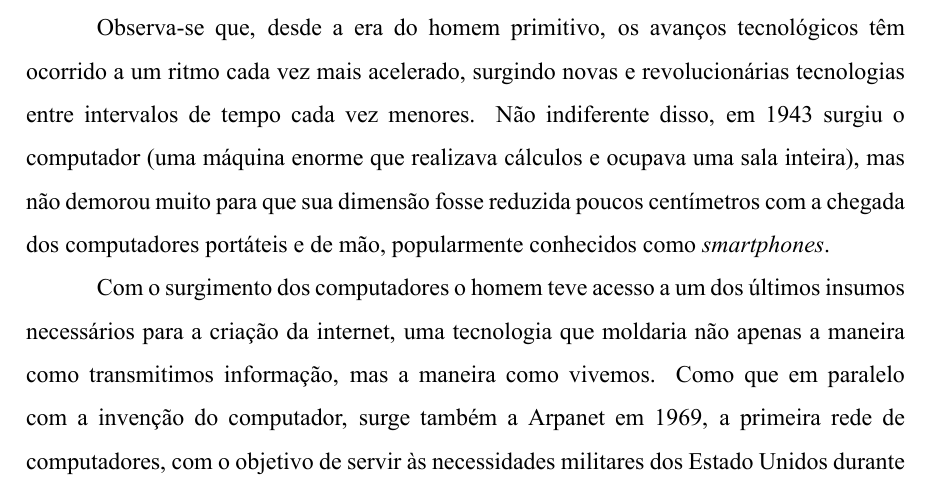
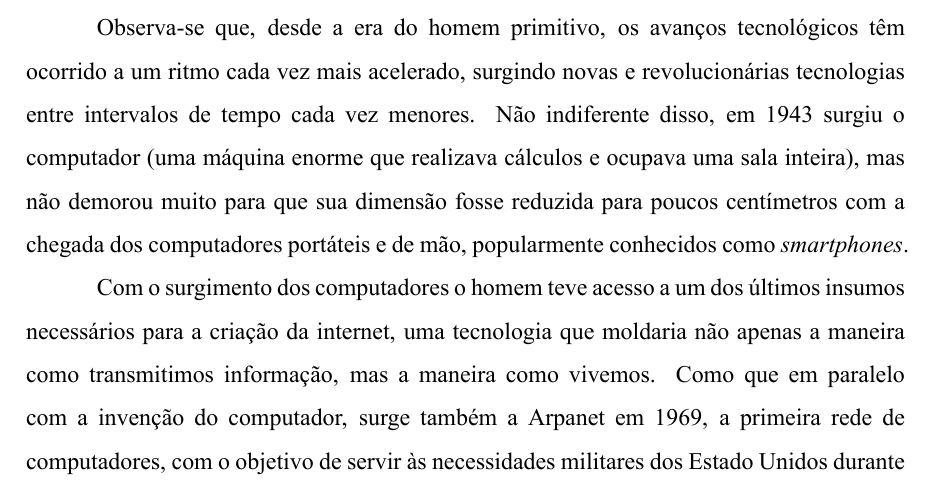
Before and after one commit to henriquesebastiao/tcc, a LaTeX thesis (tcc.tex, which reads textuais/introducao.tex): part of page 7 of 12, cut so that both start at the same text. Compiled offline with XeLaTeX.

Commit message:
Corrigindo palavra faltante na linha 60
Co-authored-by: Emanuel Chagas <pinheiroemanuel192@gmail.com>

```diff
--- a/textuais/introducao.tex
+++ b/textuais/introducao.tex
@@ -57,7 +57,7 @@ surgindo novas e revolucionárias tecnologias entre intervalos de
 tempo cada vez menores. Não indiferente disso, em 1943 surgiu o
 computador (uma máquina enorme que realizava cálculos e ocupava uma
 sala inteira), mas não demorou muito para que sua dimensão fosse
-reduzida poucos centímetros com a chegada dos computadores portáteis
+reduzida para poucos centímetros com a chegada dos computadores portáteis
 e de mão, popularmente conhecidos como \textit{smartphones}.
 
 Com o surgimento dos computadores o homem teve acesso a um dos
```
